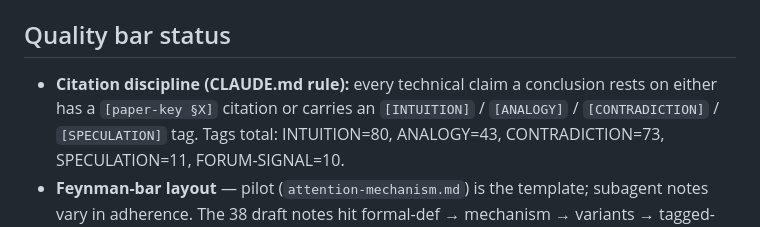
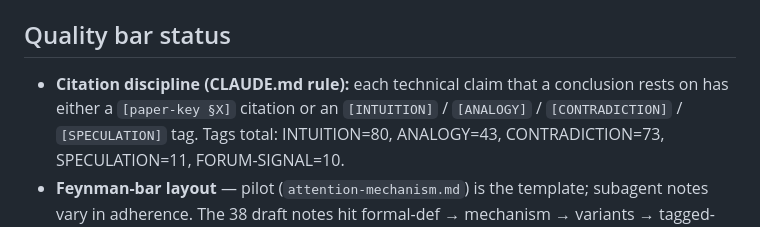
Before and after one commit to skothr/llm-research, a Markdown page: theory/plans/2026-05-04-kb-build-review.md, the part around the change. Rendered like a GitHub page.

Commit message:
Docs sweep: certifying-pass batch (#153 round 1)
Remove the allow marker from inside the fenced quoted draft (it rendered
as text and altered the quotation; scanner fix is #156); unambiguous
'has either ... or' in kb-build-review; brainstorm heading back to a
comparison over time.

Co-Authored-By: Claude <noreply@anthropic.com>

```diff
--- a/theory/plans/2026-05-04-kb-build-review.md
+++ b/theory/plans/2026-05-04-kb-build-review.md
@@ -45,8 +45,8 @@ Phase 5 brainstorm document committed. KB now 54 draft / 0 stubs._
 
 ## Quality bar status
 
-- **Citation discipline (CLAUDE.md rule):** every technical claim a
-  conclusion rests on either has a `[paper-key §X]` citation or carries an
+- **Citation discipline (CLAUDE.md rule):** each technical claim that a
+  conclusion rests on has either a `[paper-key §X]` citation or an
   `[INTUITION]` / `[ANALOGY]` / `[CONTRADICTION]` / `[SPECULATION]` tag.
   Tags total: INTUITION=80, ANALOGY=43, CONTRADICTION=73, SPECULATION=11,
   FORUM-SIGNAL=10.
```
Also changed, not shown: theory/plans/2026-05-04-latex-series-brainstorm.md (+1 -1 lines), 1 other file.
